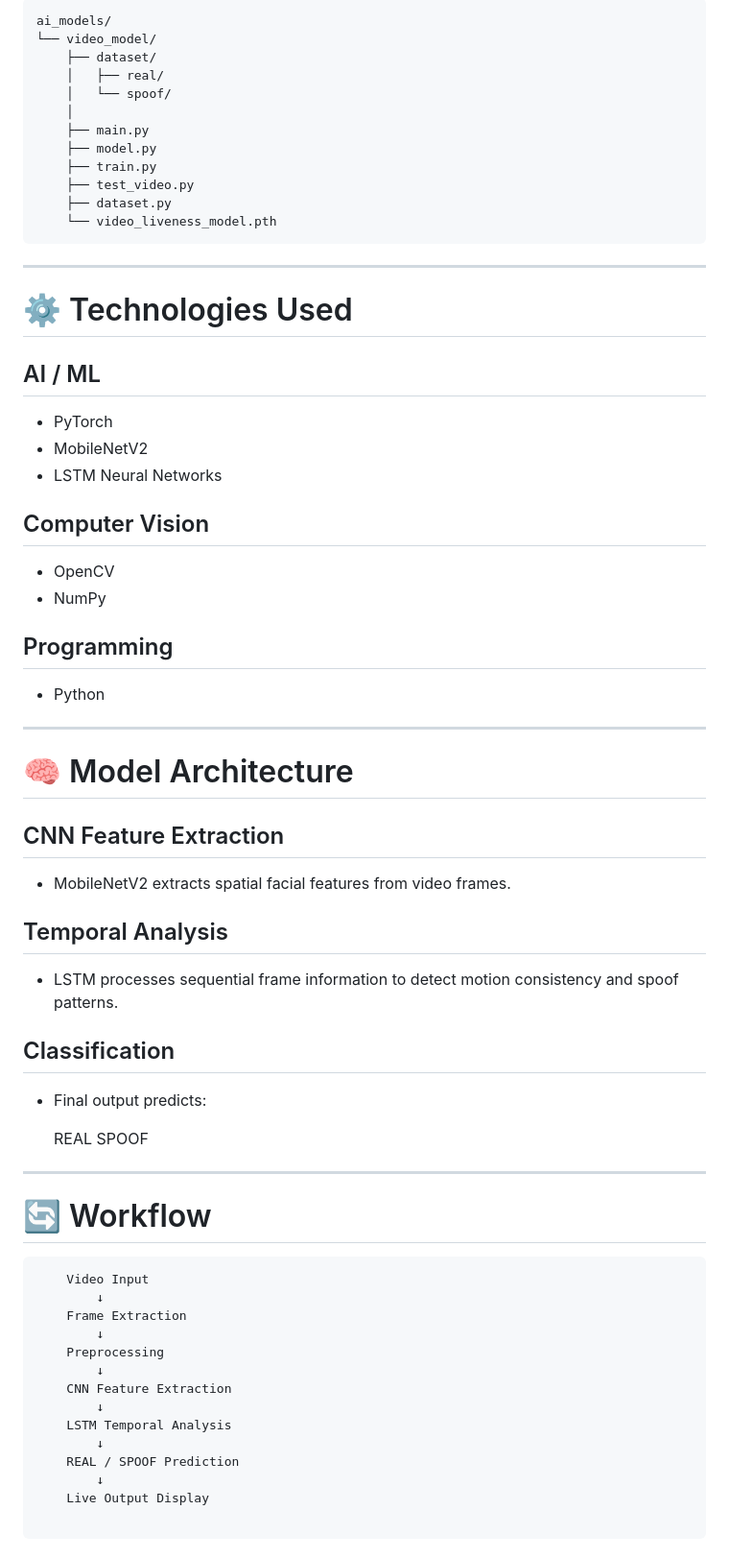
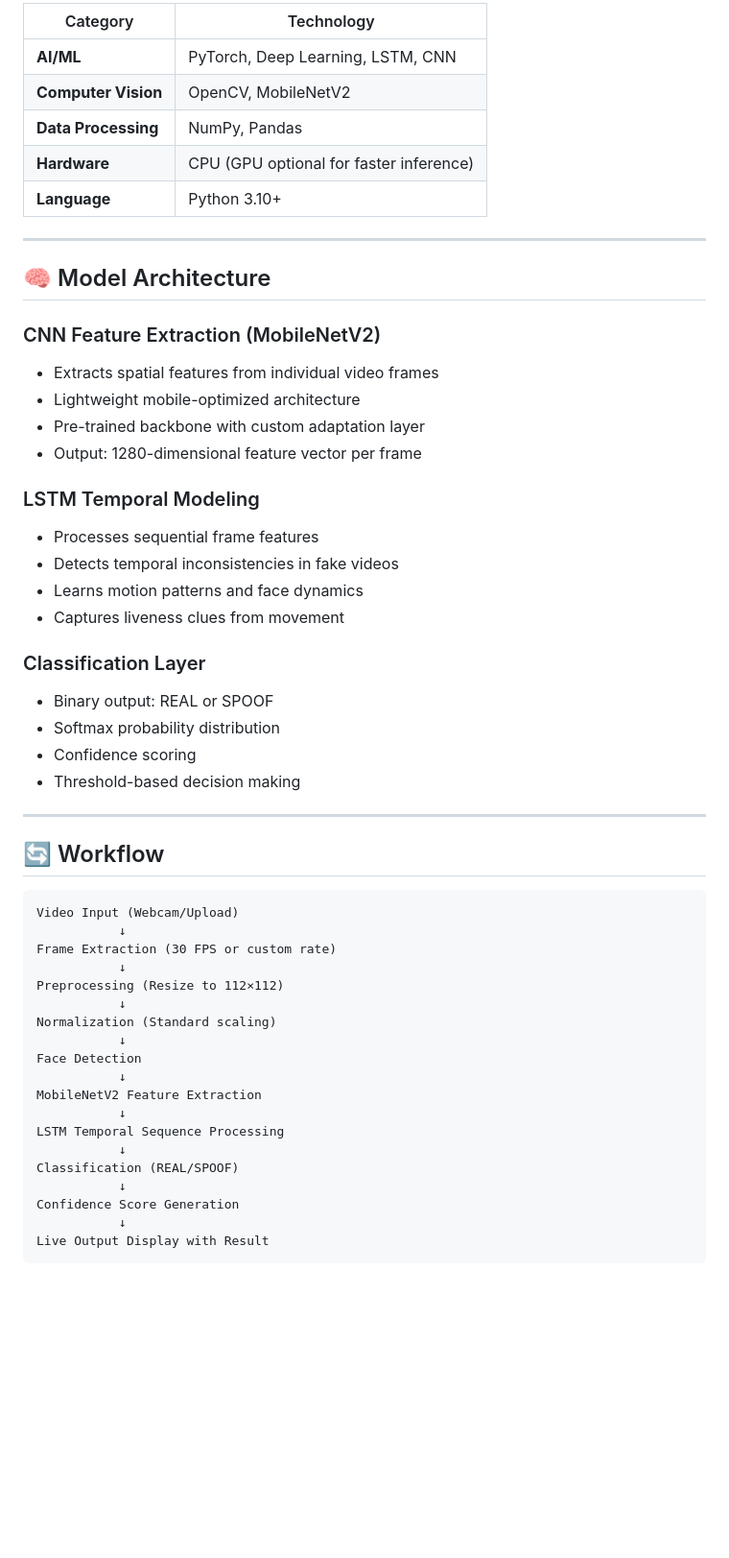
Before and after one commit to jyothika806/Bamboo-force-, a Markdown page: ai_models/video_model/README.md, the part around one of its changes. Shown at 96% size. GitHub-like rendering; blank space fills up the shorter version.

Commit message:
docs: update video model README to reflect current implementation

````diff
--- a/ai_models/video_model/README.md
+++ b/ai_models/video_model/README.md
@@ -54,68 +61,56 @@ Uses:
 
-```text
-ai_models/
-└── video_model/
-    ├── dataset/
-    │   ├── real/
-    │   └── spoof/
-    │
-    ├── main.py
-    ├── model.py
-    ├── train.py
-    ├── test_video.py
-    ├── dataset.py
-    └── video_liveness_model.pth
-```
----
-
-# ⚙️ Technologies Used
-
-## AI / ML
-- PyTorch
-- MobileNetV2
-- LSTM Neural Networks
-## Computer Vision
-- OpenCV
-- NumPy
-## Programming
-- Python
+| Category | Technology |
+|----------|-----------|
+| **AI/ML** | PyTorch, Deep Learning, LSTM, CNN |
+| **Computer Vision** | OpenCV, MobileNetV2 |
+| **Data Processing** | NumPy, Pandas |
+| **Hardware** | CPU (GPU optional for faster inference) |
+| **Language** | Python 3.10+ |
 
 ---
 
-# 🧠 Model Architecture
+## 🧠 Model Architecture
 
-## CNN Feature Extraction
+### CNN Feature Extraction (MobileNetV2)
+- Extracts spatial features from individual video frames
+- Lightweight mobile-optimized architecture
+- Pre-trained backbone with custom adaptation layer
+- Output: 1280-dimensional feature vector per frame
 
-- MobileNetV2 extracts spatial facial features from video frames.
+### LSTM Temporal Modeling
+- Processes sequential frame features
+- Detects temporal inconsistencies in fake videos
+- Learns motion patterns and face dynamics
+- Captures liveness clues from movement
 
-## Temporal Analysis
-
-- LSTM processes sequential frame information to detect motion consistency and spoof patterns.
-
-## Classification
-
-- Final output predicts:
-
-    REAL
-    SPOOF
+### Classification Layer
+- Binary output: REAL or SPOOF
+- Softmax probability distribution
+- Confidence scoring
+- Threshold-based decision making
 
 ---
 
-# 🔄 Workflow
+## 🔄 Workflow
 
 ```
-    Video Input
-        ↓
-    Frame Extraction
-        ↓
-    Preprocessing
-        ↓
-    CNN Feature Extraction
-        ↓
-    LSTM Temporal Analysis
-        ↓
-    REAL / SPOOF Prediction
-        ↓
-    Live Output Display
-
+Video Input (Webcam/Upload)
+           ↓
+Frame Extraction (30 FPS or custom rate)
+           ↓
+Preprocessing (Resize to 112×112)
+           ↓
+Normalization (Standard scaling)
+           ↓
+Face Detection
+           ↓
+MobileNetV2 Feature Extraction
+           ↓
+LSTM Temporal Sequence Processing
+           ↓
+Classification (REAL/SPOOF)
+           ↓
+Confidence Score Generation
+           ↓
+Live Output Display with Result
 ```
````
Also changed, not shown: other parts of ai_models/video_model/README.md (+270 -107 lines).
